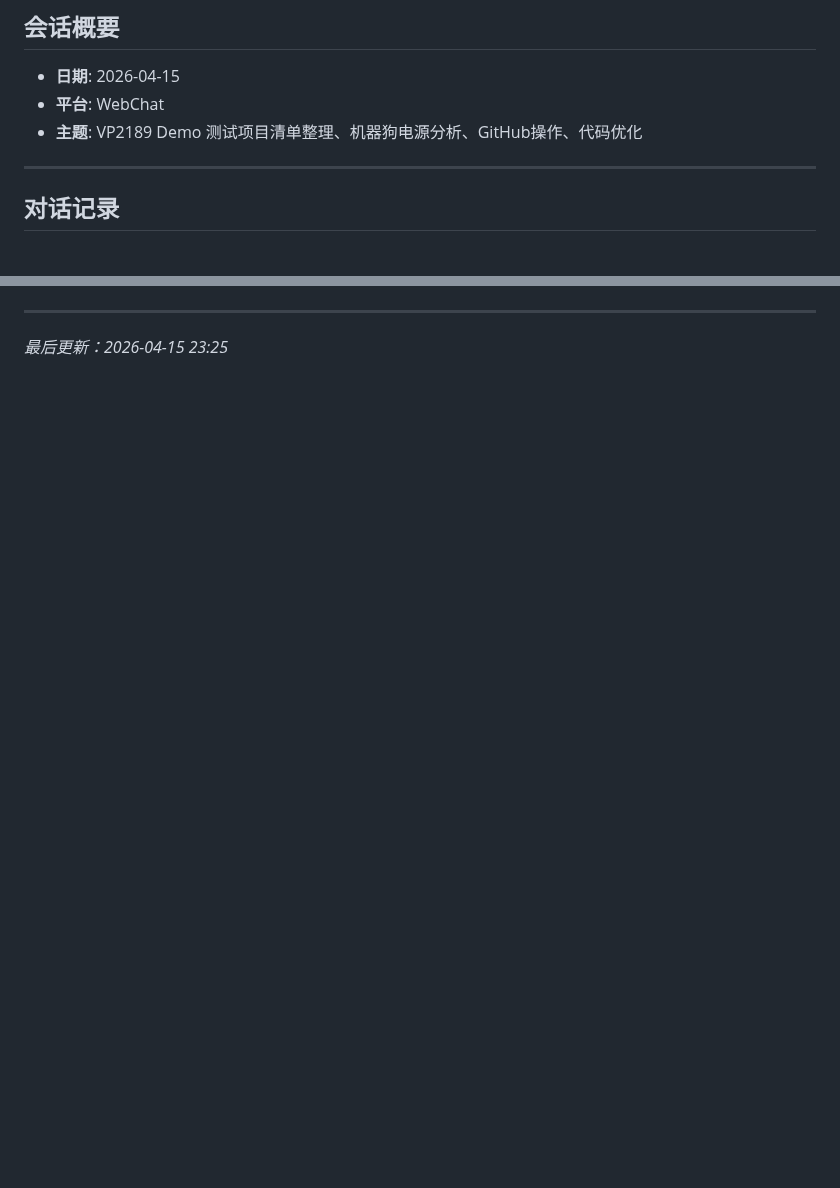
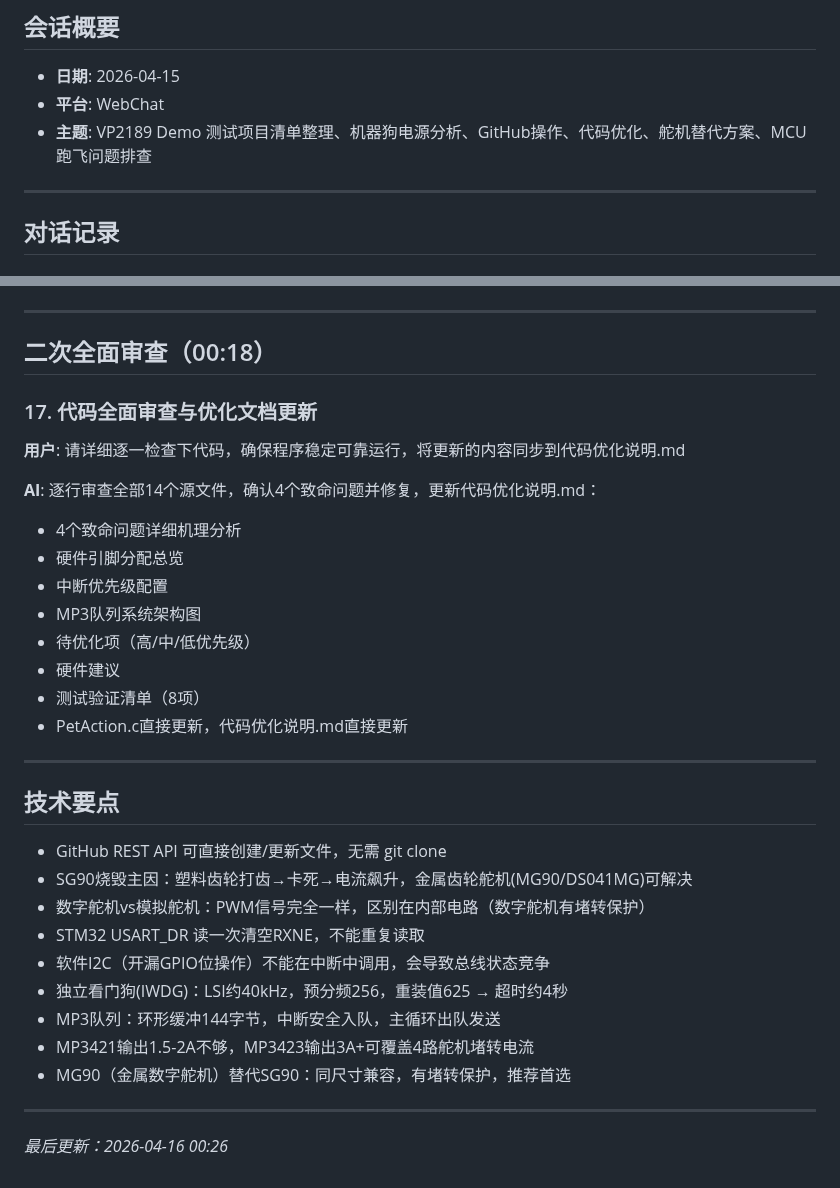
Before and after one commit to greatwallcy/ai-assistant-log, a Markdown page: conversations/2026-04-15.md, 2 parts joined by grey strips. GitHub-like rendering; blank space fills up the shorter version.

```diff
--- a/conversations/2026-04-15.md
+++ b/conversations/2026-04-15.md
@@ -3,7 +3,7 @@
 ## 会话概要
 - **日期**: 2026-04-15
 - **平台**: WebChat
-- **主题**: VP2189 Demo 测试项目清单整理、机器狗电源分析、GitHub操作、代码优化
+- **主题**: VP2189 Demo 测试项目清单整理、机器狗电源分析、GitHub操作、代码优化、舵机替代方案、MCU跑飞问题排查
 
 ---
 
@@ -86,4 +142,34 @@
 
 ---
 
-*最后更新：2026-04-15 23:25*
+## 二次全面审查（00:18）
+
+### 17. 代码全面审查与优化文档更新
+**用户**: 请详细逐一检查下代码，确保程序稳定可靠运行，将更新的内容同步到代码优化说明.md
+
+**AI**: 逐行审查全部14个源文件，确认4个致命问题并修复，更新代码优化说明.md：
+- 4个致命问题详细机理分析
+- 硬件引脚分配总览
+- 中断优先级配置
+- MP3队列系统架构图
+- 待优化项（高/中/低优先级）
+- 硬件建议
+- 测试验证清单（8项）
+- PetAction.c直接更新，代码优化说明.md直接更新
+
+---
+
+## 技术要点
+- GitHub REST API 可直接创建/更新文件，无需 git clone
+- SG90烧毁主因：塑料齿轮打齿→卡死→电流飙升，金属齿轮舵机(MG90/DS041MG)可解决
+- 数字舵机vs模拟舵机：PWM信号完全一样，区别在内部电路（数字舵机有堵转保护）
+- STM32 USART_DR 读一次清空RXNE，不能重复读取
+- 软件I2C（开漏GPIO位操作）不能在中断中调用，会导致总线状态竞争
+- 独立看门狗(IWDG)：LSI约40kHz，预分频256，重装值625 → 超时约4秒
+- MP3队列：环形缓冲144字节，中断安全入队，主循环出队发送
+- MP3421输出1.5-2A不够，MP3423输出3A+可覆盖4路舵机堵转电流
+- MG90（金属数字舵机）替代SG90：同尺寸兼容，有堵转保护，推荐首选
+
+---
+
+*最后更新：2026-04-16 00:26*
```
Also changed, not shown: other parts of conversations/2026-04-15.md (+64 -8 lines).
